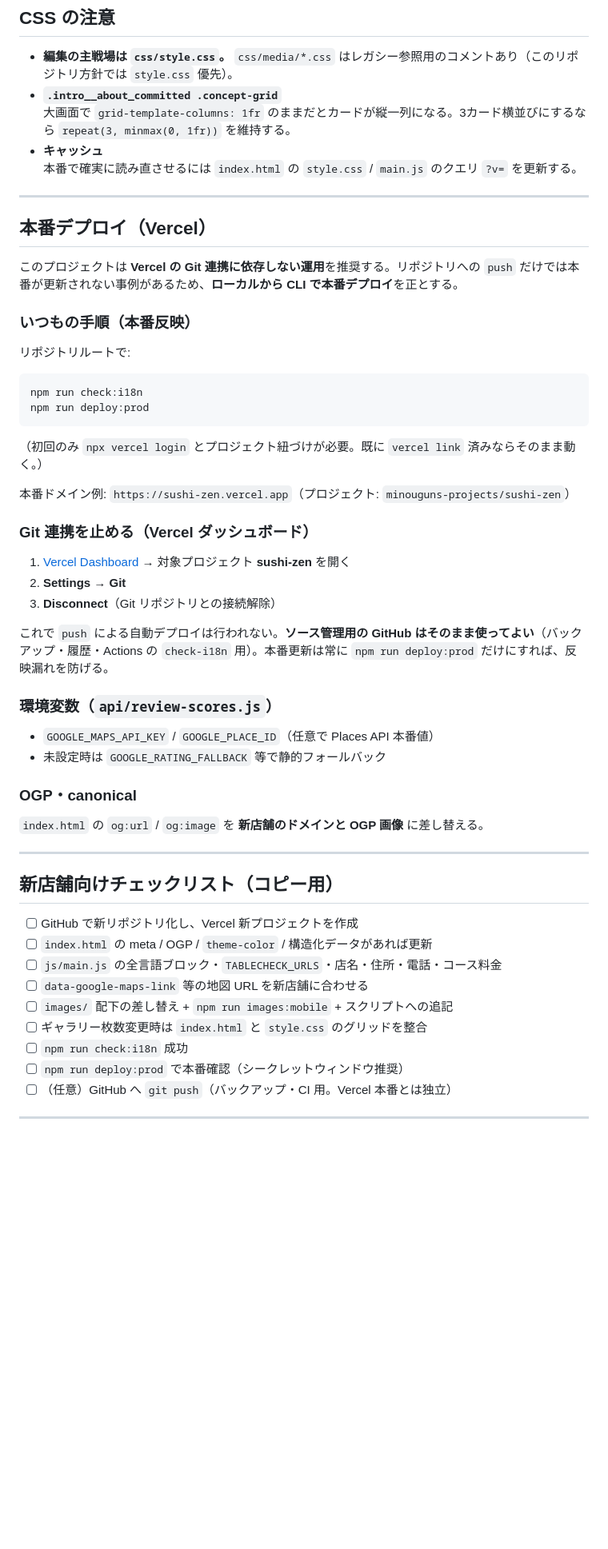
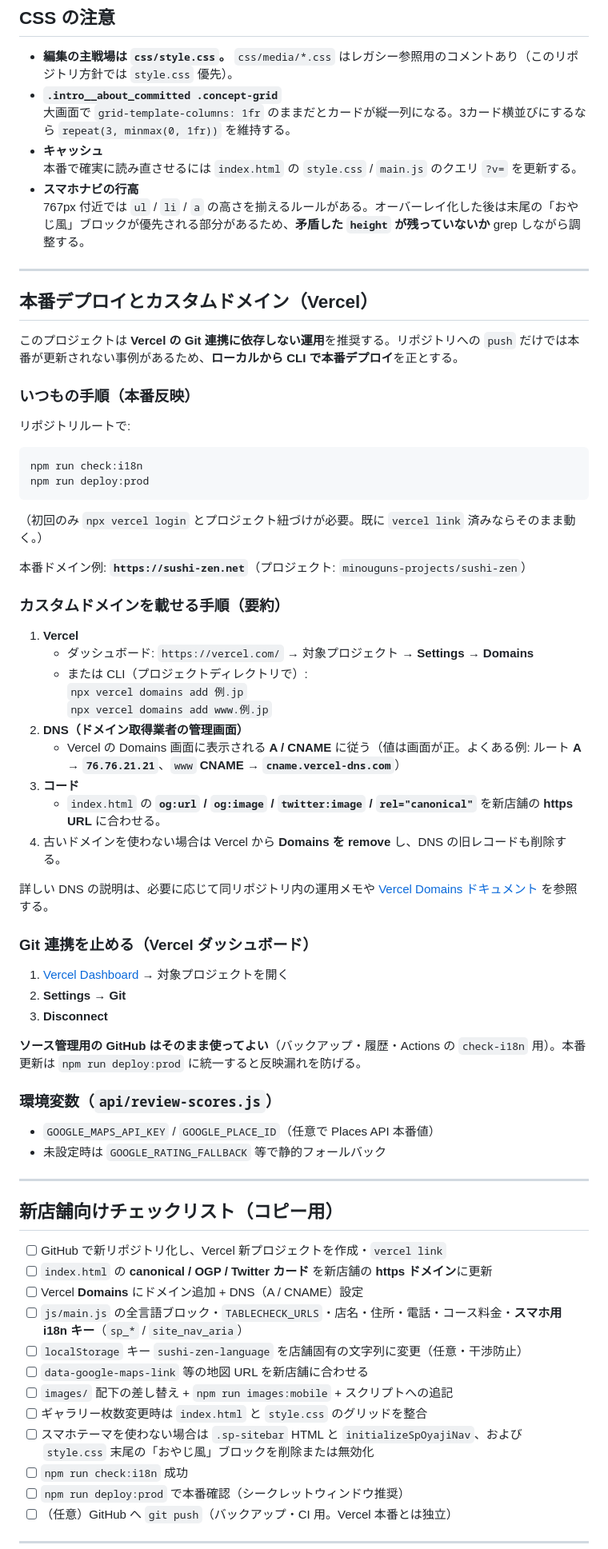
Before and after one commit to minougun/sushi-shizen, a Markdown page: docs/SUSHI_SITE_TEMPLATE_GUIDE.md, the part around one of its changes. Shown at 80% size. GitHub-like rendering; blank space fills up the shorter version.

Commit message:
docs: 寿司店サイト雛形ガイドを現行構成に更新（スマホUI・ドメイン・i18n）
Made-with: Cursor

```diff
--- a/docs/SUSHI_SITE_TEMPLATE_GUIDE.md
+++ b/docs/SUSHI_SITE_TEMPLATE_GUIDE.md
@@ -136,10 +187,12 @@ HTML 上の並びは **1枚目〜4枚目** だが、**3枚目のファイル名
   大画面で `grid-template-columns: 1fr` のままだとカードが縦一列になる。3カード横並びにするなら `repeat(3, minmax(0, 1fr))` を維持する。
 - **キャッシュ**
   本番で確実に読み直させるには `index.html` の `style.css` / `main.js` のクエリ `?v=` を更新する。
+- **スマホナビの行高**
+  767px 付近では `ul` / `li` / `a` の高さを揃えるルールがある。オーバーレイ化した後は末尾の「おやじ風」ブロックが優先される部分があるため、**矛盾した `height` が残っていないか** grep しながら調整する。
 
 ---
 
-## 本番デプロイ（Vercel）
+## 本番デプロイとカスタムドメイン（Vercel）
 
 このプロジェクトは **Vercel の Git 連携に依存しない運用**を推奨する。リポジトリへの `push` だけでは本番が更新されない事例があるため、**ローカルから CLI で本番デプロイ**を正とする。
 
@@ -154,35 +207,49 @@ npm run deploy:prod
 
 （初回のみ `npx vercel login` とプロジェクト紐づけが必要。既に `vercel link` 済みならそのまま動く。）
 
-本番ドメイン例: `https://sushi-zen.vercel.app`（プロジェクト: `minouguns-projects/sushi-zen`）
+本番ドメイン例: **`https://sushi-zen.net`**（プロジェクト: `minouguns-projects/sushi-zen`）
+
+### カスタムドメインを載せる手順（要約）
+
+1. **Vercel**
+   - ダッシュボード: `https://vercel.com/` → 対象プロジェクト → **Settings → Domains**
+   - または CLI（プロジェクトディレクトリで）:
+     `npx vercel domains add 例.jp`
+     `npx vercel domains add www.例.jp`
+2. **DNS（ドメイン取得業者の管理画面）**
+   - Vercel の Domains 画面に表示される **A / CNAME** に従う（値は画面が正。よくある例: ルート **A → `76.76.21.21`**、`www` **CNAME → `cname.vercel-dns.com`**）
+3. **コード**
+   - `index.html` の **`og:url` / `og:image` / `twitter:image` / `rel="canonical"`** を新店舗の **https URL** に合わせる。
+4. 古いドメインを使わない場合は Vercel から **Domains を remove** し、DNS の旧レコードも削除する。
+
+詳しい DNS の説明は、必要に応じて同リポジトリ内の運用メモや [Vercel Domains ドキュメント](https://vercel.com/docs/projects/domains) を参照する。
 
 ### Git 連携を止める（Vercel ダッシュボード）
 
-1. [Vercel Dashboard](https://vercel.com/dashboard) → 対象プロジェクト **sushi-zen** を開く
+1. [Vercel Dashboard](https://vercel.com/dashboard) → 対象プロジェクトを開く
 2. **Settings** → **Git**
-3. **Disconnect**（Git リポジトリとの接続解除）
+3. **Disconnect**
 
-これで `push` による自動デプロイは行われない。**ソース管理用の GitHub はそのまま使ってよい**（バックアップ・履歴・Actions の `check-i18n` 用）。本番更新は常に `npm run deploy:prod` だけにすれば、反映漏れを防げる。
+**ソース管理用の GitHub はそのまま使ってよい**（バックアップ・履歴・Actions の `check-i18n` 用）。本番更新は `npm run deploy:prod` に統一すると反映漏れを防げる。
 
 ### 環境変数（`api/review-scores.js`）
 
 - `GOOGLE_MAPS_API_KEY` / `GOOGLE_PLACE_ID`（任意で Places API 本番値）
 - 未設定時は `GOOGLE_RATING_FALLBACK` 等で静的フォールバック
 
-### OGP・canonical
-
-`index.html` の `og:url` / `og:image` を **新店舗のドメインと OGP 画像** に差し替える。
-
 ---
 
 ## 新店舗向けチェックリスト（コピー用）
 
-- [ ] GitHub で新リポジトリ化し、Vercel 新プロジェクトを作成
-- [ ] `index.html` の meta / OGP / `theme-color` / 構造化データがあれば更新
-- [ ] `js/main.js` の全言語ブロック・`TABLECHECK_URLS`・店名・住所・電話・コース料金
+- [ ] GitHub で新リポジトリ化し、Vercel 新プロジェクトを作成・`vercel link`
+- [ ] `index.html` の **canonical / OGP / Twitter カード** を新店舗の **https ドメイン**に更新
+- [ ] Vercel **Domains** にドメイン追加 + DNS（A / CNAME）設定
+- [ ] `js/main.js` の全言語ブロック・`TABLECHECK_URLS`・店名・住所・電話・コース料金・**スマホ用 i18n キー**（`sp_*` / `site_nav_aria`）
+- [ ] `localStorage` キー `sushi-zen-language` を店舗固有の文字列に変更（任意・干渉防止）
 - [ ] `data-google-maps-link` 等の地図 URL を新店舗に合わせる
 - [ ] `images/` 配下の差し替え + `npm run images:mobile` + スクリプトへの追記
 - [ ] ギャラリー枚数変更時は `index.html` と `style.css` のグリッドを整合
+- [ ] スマホテーマを使わない場合は `.sp-sitebar` HTML と `initializeSpOyajiNav`、および `style.css` 末尾の「おやじ風」ブロックを削除または無効化
 - [ ] `npm run check:i18n` 成功
 - [ ] `npm run deploy:prod` で本番確認（シークレットウィンドウ推奨）
 - [ ] （任意）GitHub へ `git push`（バックアップ・CI 用。Vercel 本番とは独立）
```
Also changed, not shown: other parts of docs/SUSHI_SITE_TEMPLATE_GUIDE.md (+92 -38 lines).
